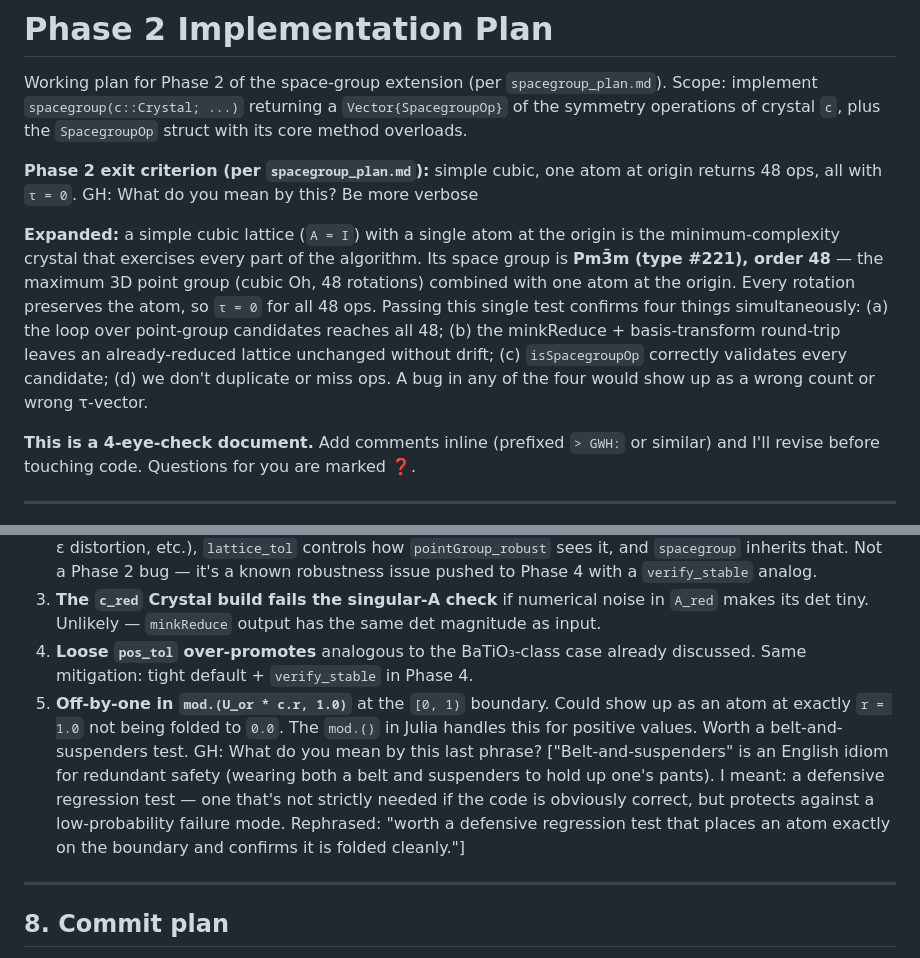
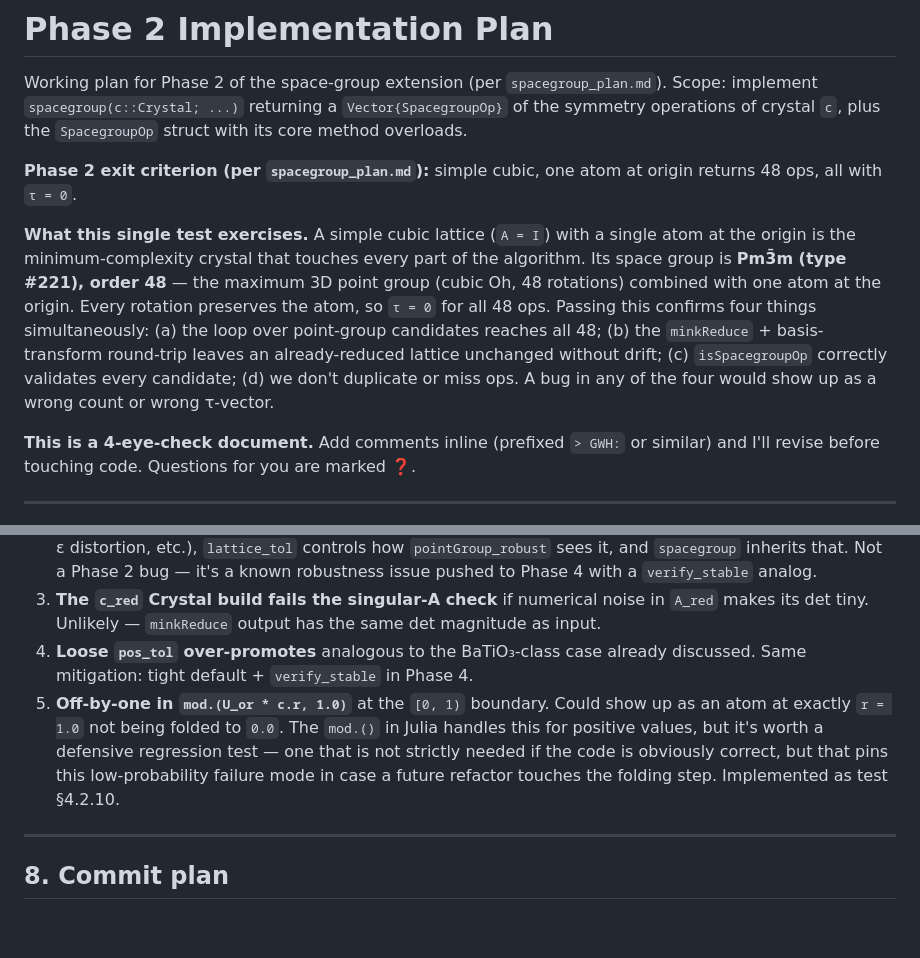
Before and after one commit to glwhart/Spacey.jl, a Markdown page: phase2_plan.md, 2 parts joined by grey strips. Rendered like a GitHub page; blank space fills up the shorter version.

```diff
--- a/phase2_plan.md
+++ b/phase2_plan.md
@@ -3,9 +3,8 @@
 Working plan for Phase 2 of the space-group extension (per `spacegroup_plan.md`). Scope: implement `spacegroup(c::Crystal; ...)` returning a `Vector{SpacegroupOp}` of the symmetry operations of crystal `c`, plus the `SpacegroupOp` struct with its core method overloads.
 
 **Phase 2 exit criterion (per `spacegroup_plan.md`):** simple cubic, one atom at origin returns 48 ops, all with `τ = 0`.
-GH: What do you mean by this? Be more verbose
 
-**Expanded:** a simple cubic lattice (`A = I`) with a single atom at the origin is the minimum-complexity crystal that exercises every part of the algorithm. Its space group is **Pm3̄m (type #221), order 48** — the maximum 3D point group (cubic Oh, 48 rotations) combined with one atom at the origin. Every rotation preserves the atom, so `τ = 0` for all 48 ops. Passing this single test confirms four things simultaneously: (a) the loop over point-group candidates reaches all 48; (b) the minkReduce + basis-transform round-trip leaves an already-reduced lattice unchanged without drift; (c) `isSpacegroupOp` correctly validates every candidate; (d) we don't duplicate or miss ops. A bug in any of the four would show up as a wrong count or wrong τ-vector.
+**What this single test exercises.** A simple cubic lattice (`A = I`) with a single atom at the origin is the minimum-complexity crystal that touches every part of the algorithm. Its space group is **Pm3̄m (type #221), order 48** — the maximum 3D point group (cubic Oh, 48 rotations) combined with one atom at the origin. Every rotation preserves the atom, so `τ = 0` for all 48 ops. Passing this confirms four things simultaneously: (a) the loop over point-group candidates reaches all 48; (b) the `minkReduce` + basis-transform round-trip leaves an already-reduced lattice unchanged without drift; (c) `isSpacegroupOp` correctly validates every candidate; (d) we don't duplicate or miss ops. A bug in any of the four would show up as a wrong count or wrong τ-vector.
 
 **This is a 4-eye-check document.** Add comments inline (prefixed `> GWH:` or similar) and I'll revise before touching code. Questions for you are marked **❓**.
 
@@ -455,8 +446,7 @@ Anticipated failure modes during implementation:
 2. **`pointGroup_robust` disagrees with the true lattice point group** due to the tolerance choices we discussed in `plan.md`/`research.md`. If the user's lattice is near a Bravais boundary (tetragonal/cubic with ε distortion, etc.), `lattice_tol` controls how `pointGroup_robust` sees it, and `spacegroup` inherits that. Not a Phase 2 bug — it's a known robustness issue pushed to Phase 4 with a `verify_stable` analog.
 3. **The `c_red` Crystal build fails the singular-A check** if numerical noise in `A_red` makes its det tiny. Unlikely — `minkReduce` output has the same det magnitude as input.
 4. **Loose `pos_tol` over-promotes** analogous to the BaTiO₃-class case already discussed. Same mitigation: tight default + `verify_stable` in Phase 4.
-5. **Off-by-one in `mod.(U_or * c.r, 1.0)`** at the `[0, 1)` boundary. Could show up as an atom at exactly `r = 1.0` not being folded to `0.0`. The `mod.()` in Julia handles this for positive values. Worth a belt-and-suspenders test. GH: What do you mean by this last phrase?
-["Belt-and-suspenders" is an English idiom for redundant safety (wearing both a belt and suspenders to hold up one's pants). I meant: a defensive regression test — one that's not strictly needed if the code is obviously correct, but protects against a low-probability failure mode. Rephrased: "worth a defensive regression test that places an atom exactly on the boundary and confirms it is folded cleanly."]
+5. **Off-by-one in `mod.(U_or * c.r, 1.0)`** at the `[0, 1)` boundary. Could show up as an atom at exactly `r = 1.0` not being folded to `0.0`. The `mod.()` in Julia handles this for positive values, but it's worth a defensive regression test — one that is not strictly needed if the code is obviously correct, but that pins this low-probability failure mode in case a future refactor touches the folding step. Implemented as test §4.2.10.
 
 ---
 
```
Also changed, not shown: other parts of phase2_plan.md (+14 -22 lines).
